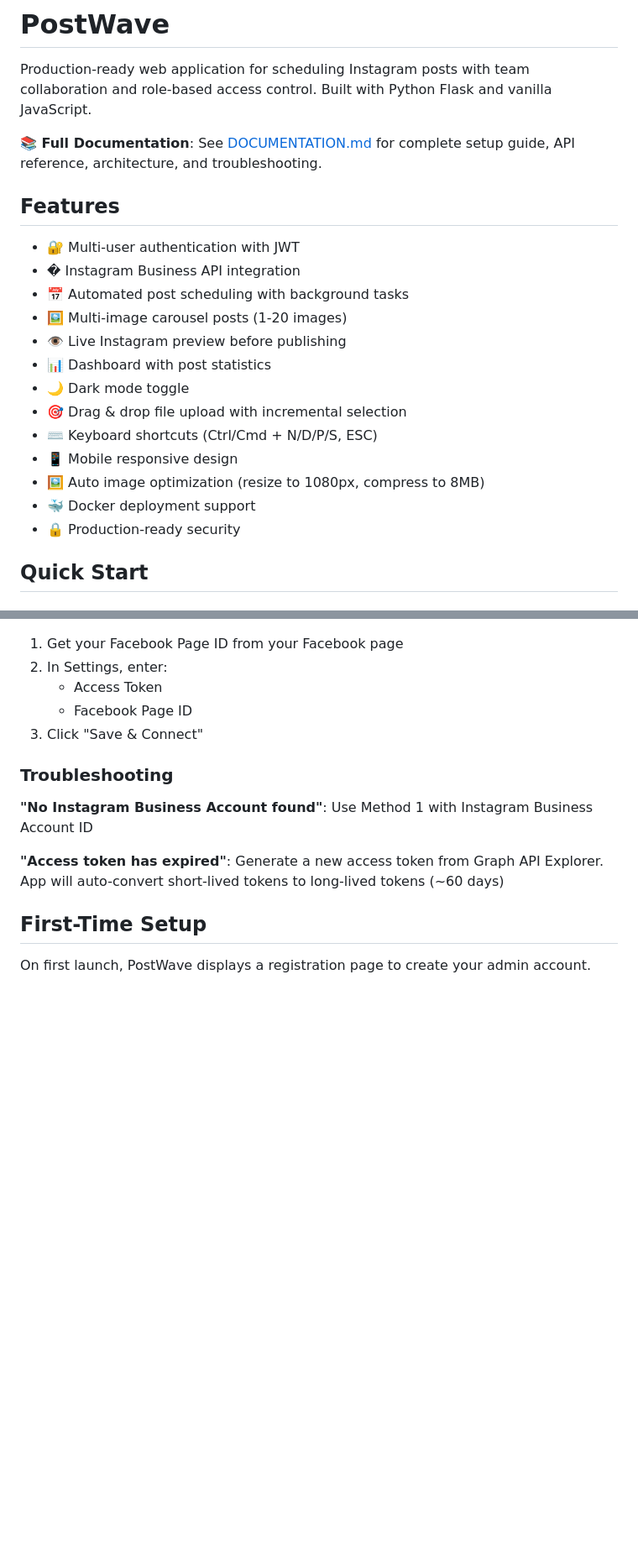
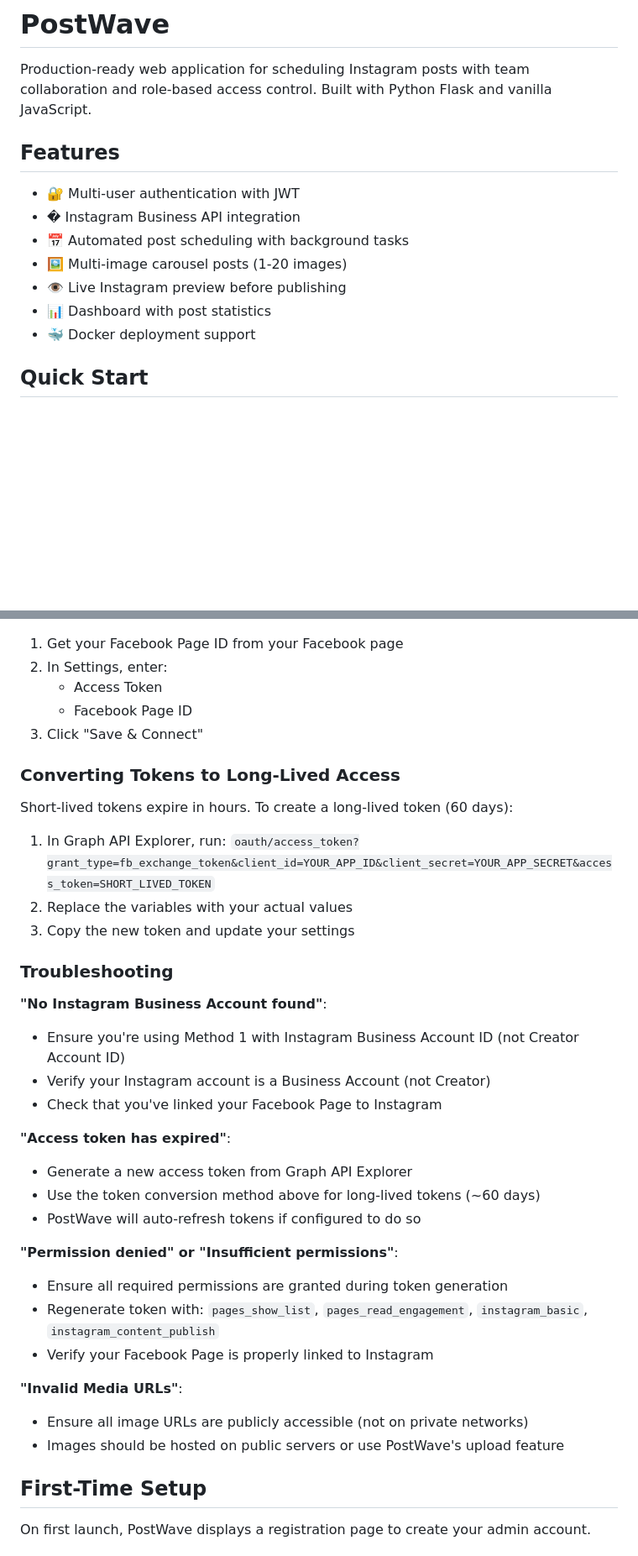
Before and after one commit to KahMeng15/postwave, a Markdown page: README.md, 2 parts joined by grey strips. Shown at 84% size. Drawn GitHub-style; blank space fills up the shorter version.

```diff
--- a/README.md
+++ b/README.md
@@ -1,8 +1,6 @@
 # PostWave
 
 Production-ready web application for scheduling Instagram posts with team collaboration and role-based access control. Built with Python Flask and vanilla JavaScript.
-
-**📚 Full Documentation**: See [DOCUMENTATION.md](DOCUMENTATION.md) for complete setup guide, API reference, architecture, and troubleshooting.
 
 ## Features
 
@@ -12,13 +10,7 @@ Production-ready web application for scheduling Instagram posts with team collab
 - 🖼️ Multi-image carousel posts (1-20 images)
 - 👁️ Live Instagram preview before publishing
 - 📊 Dashboard with post statistics
-- 🌙 Dark mode toggle
-- 🎯 Drag & drop file upload with incremental selection
-- ⌨️ Keyboard shortcuts (Ctrl/Cmd + N/D/P/S, ESC)
-- 📱 Mobile responsive design
-- 🖼️ Auto image optimization (resize to 1080px, compress to 8MB)
 - 🐳 Docker deployment support
-- 🔒 Production-ready security
 
 ## Quick Start
 
@@ -139,11 +153,34 @@ python3 -c "import secrets; print(secrets.token_hex(32))"
    - Facebook Page ID
 3. Click "Save & Connect"
 
+### Converting Tokens to Long-Lived Access
+
+Short-lived tokens expire in hours. To create a long-lived token (60 days):
+
+1. In Graph API Explorer, run: `oauth/access_token?grant_type=fb_exchange_token&client_id=YOUR_APP_ID&client_secret=YOUR_APP_SECRET&access_token=SHORT_LIVED_TOKEN`
+2. Replace the variables with your actual values
+3. Copy the new token and update your settings
+
 ### Troubleshooting
 
-**"No Instagram Business Account found"**: Use Method 1 with Instagram Business Account ID
+**"No Instagram Business Account found"**:
+- Ensure you're using Method 1 with Instagram Business Account ID (not Creator Account ID)
+- Verify your Instagram account is a Business Account (not Creator)
+- Check that you've linked your Facebook Page to Instagram
 
-**"Access token has expired"**: Generate a new access token from Graph API Explorer. App will auto-convert short-lived tokens to long-lived tokens (~60 days)
+**"Access token has expired"**:
+- Generate a new access token from Graph API Explorer
+- Use the token conversion method above for long-lived tokens (~60 days)
+- PostWave will auto-refresh tokens if configured to do so
+
+**"Permission denied" or "Insufficient permissions"**:
+- Ensure all required permissions are granted during token generation
+- Regenerate token with: `pages_show_list`, `pages_read_engagement`, `instagram_basic`, `instagram_content_publish`
+- Verify your Facebook Page is properly linked to Instagram
+
+**"Invalid Media URLs"**:
+- Ensure all image URLs are publicly accessible (not on private networks)
+- Images should be hosted on public servers or use PostWave's upload feature
 
 ## First-Time Setup
 
```
Also changed, not shown: other parts of README.md (+35 -10 lines).
